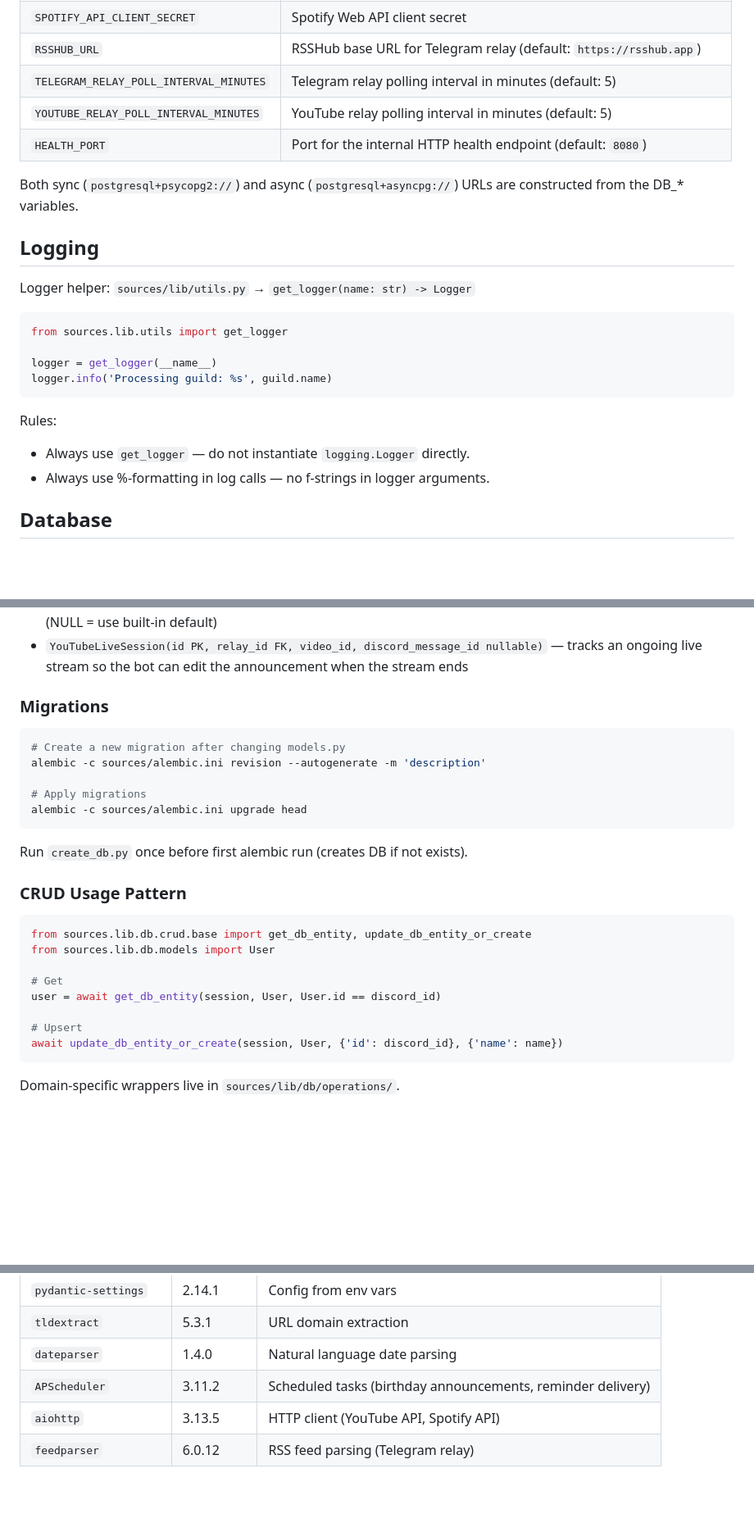
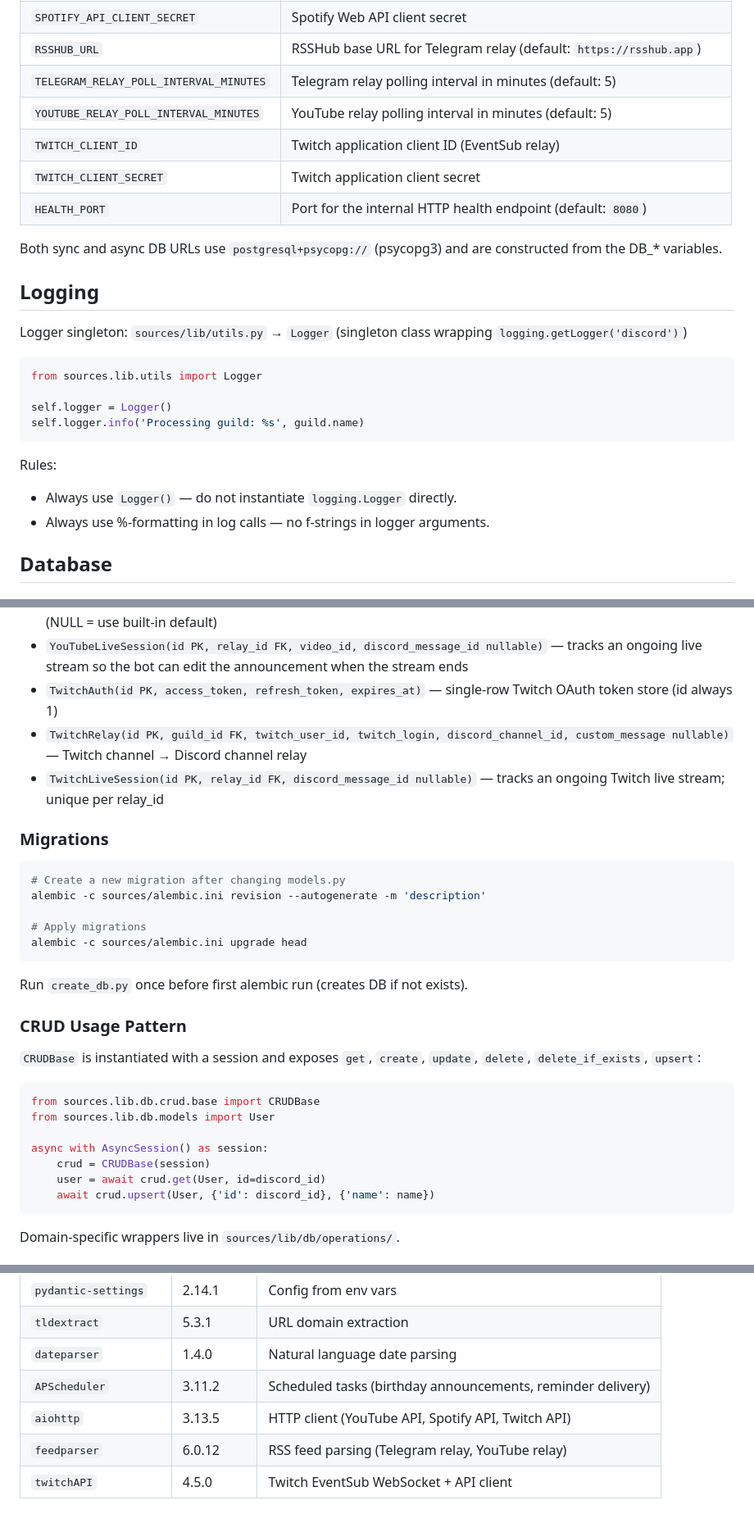
Before and after one commit to soksanichenko/discord-meow-bot, a Markdown page: CLAUDE.md, 3 parts joined by grey strips. Shown at 82% size. Rendered like a GitHub page; blank space fills up the shorter version.

````diff
--- a/CLAUDE.md
+++ b/CLAUDE.md
@@ -74,23 +76,25 @@ Pydantic Settings (`sources/config.py`). All values can be set via environment v
 | `RSSHUB_URL` | RSSHub base URL for Telegram relay (default: `https://rsshub.app`) |
 | `TELEGRAM_RELAY_POLL_INTERVAL_MINUTES` | Telegram relay polling interval in minutes (default: 5) |
 | `YOUTUBE_RELAY_POLL_INTERVAL_MINUTES` | YouTube relay polling interval in minutes (default: 5) |
+| `TWITCH_CLIENT_ID` | Twitch application client ID (EventSub relay) |
+| `TWITCH_CLIENT_SECRET` | Twitch application client secret |
 | `HEALTH_PORT` | Port for the internal HTTP health endpoint (default: `8080`) |
 
-Both sync (`postgresql+psycopg2://`) and async (`postgresql+asyncpg://`) URLs are constructed from the DB_* variables.
+Both sync and async DB URLs use `postgresql+psycopg://` (psycopg3) and are constructed from the DB_* variables.
 
 ## Logging
 
-Logger helper: `sources/lib/utils.py` → `get_logger(name: str) -> Logger`
+Logger singleton: `sources/lib/utils.py` → `Logger` (singleton class wrapping `logging.getLogger('discord')`)
 
 ```python
-from sources.lib.utils import get_logger
+from sources.lib.utils import Logger
 
-logger = get_logger(__name__)
-logger.info('Processing guild: %s', guild.name)
+self.logger = Logger()
+self.logger.info('Processing guild: %s', guild.name)
 ```
 
 Rules:
-- Always use `get_logger` — do not instantiate `logging.Logger` directly.
+- Always use `Logger()` — do not instantiate `logging.Logger` directly.
 - Always use %-formatting in log calls — no f-strings in logger arguments.
 
 ## Database
@@ -111,6 +115,9 @@ Rules:
 - `TelegramRelay(id PK, guild_id FK, tg_username, discord_channel_id, last_entry_id nullable)` — Telegram channel → Discord channel relay
 - `YouTubeRelay(id PK, guild_id FK, yt_channel_id, yt_channel_title, discord_channel_id, last_video_id nullable, post_videos, post_shorts, post_lives, message_video nullable, message_short nullable, message_live nullable)` — YouTube channel → Discord channel relay; `message_*` are custom notification texts (NULL = use built-in default)
 - `YouTubeLiveSession(id PK, relay_id FK, video_id, discord_message_id nullable)` — tracks an ongoing live stream so the bot can edit the announcement when the stream ends
+- `TwitchAuth(id PK, access_token, refresh_token, expires_at)` — single-row Twitch OAuth token store (id always 1)
+- `TwitchRelay(id PK, guild_id FK, twitch_user_id, twitch_login, discord_channel_id, custom_message nullable)` — Twitch channel → Discord channel relay
+- `TwitchLiveSession(id PK, relay_id FK, discord_message_id nullable)` — tracks an ongoing Twitch live stream; unique per relay_id
 
 ### Migrations
 
@@ -126,15 +133,16 @@ Run `create_db.py` once before first alembic run (creates DB if not exists).
 
 ### CRUD Usage Pattern
 
+`CRUDBase` is instantiated with a session and exposes `get`, `create`, `update`, `delete`, `delete_if_exists`, `upsert`:
+
 ```python
-from sources.lib.db.crud.base import get_db_entity, update_db_entity_or_create
+from sources.lib.db.crud.base import CRUDBase
 from sources.lib.db.models import User
 
-# Get
-user = await get_db_entity(session, User, User.id == discord_id)
-
-# Upsert
-await update_db_entity_or_create(session, User, {'id': discord_id}, {'name': name})
+async with AsyncSession() as session:
+    crud = CRUDBase(session)
+    user = await crud.get(User, id=discord_id)
+    await crud.upsert(User, {'id': discord_id}, {'name': name})
 ```
 
 Domain-specific wrappers live in `sources/lib/db/operations/`.
@@ -246,5 +262,6 @@ Deployment does:
 | `tldextract` | 5.3.1 | URL domain extraction |
 | `dateparser` | 1.4.0 | Natural language date parsing |
 | `APScheduler` | 3.11.2 | Scheduled tasks (birthday announcements, reminder delivery) |
-| `aiohttp` | 3.13.5 | HTTP client (YouTube API, Spotify API) |
-| `feedparser` | 6.0.12 | RSS feed parsing (Telegram relay) |
+| `aiohttp` | 3.13.5 | HTTP client (YouTube API, Spotify API, Twitch API) |
+| `feedparser` | 6.0.12 | RSS feed parsing (Telegram relay, YouTube relay) |
+| `twitchAPI` | 4.5.0 | Twitch EventSub WebSocket + API client |
````
Also changed, not shown: other parts of CLAUDE.md (+16 -6 lines), README.md (+21 -0 lines).
